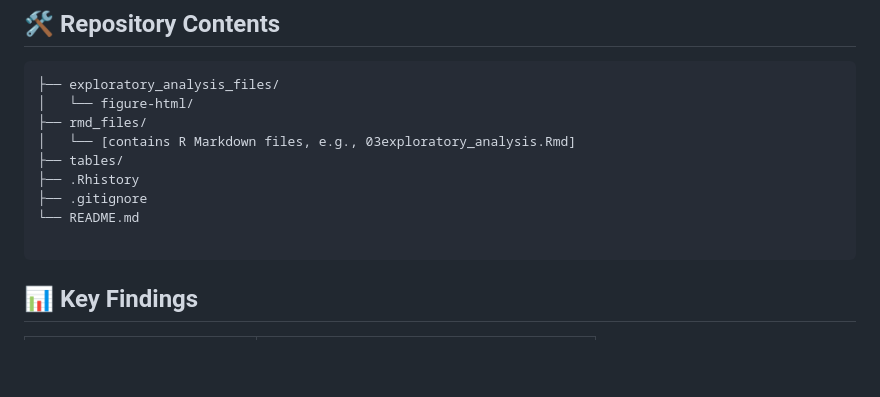
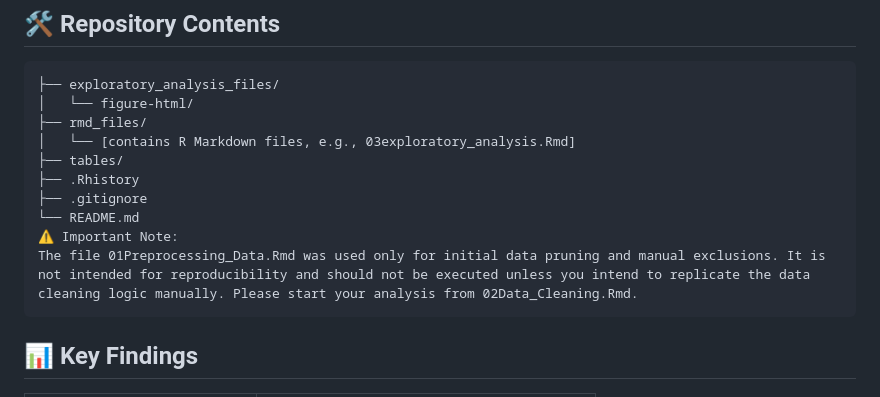
Before and after one commit to ekinkizildas/TFM, a Markdown page: README.md, the part around the change. GitHub-like rendering; blank space fills up the shorter version.

````diff
--- a/README.md
+++ b/README.md
@@ -26,7 +26,8 @@ Consumer decisions today are increasingly shaped by online reviews. Yet not all
 ├── .Rhistory
 ├── .gitignore
 └── README.md
-
+⚠️ Important Note:
+The file 01Preprocessing_Data.Rmd was used only for initial data pruning and manual exclusions. It is not intended for reproducibility and should not be executed unless you intend to replicate the data cleaning logic manually. Please start your analysis from 02Data_Cleaning.Rmd.
 ```
 
 ## 📊 Key Findings
````
